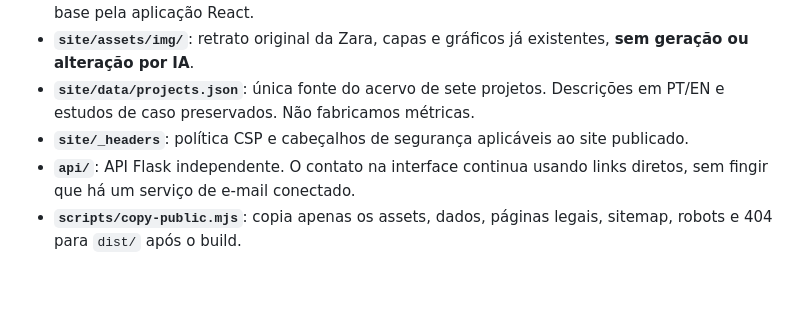
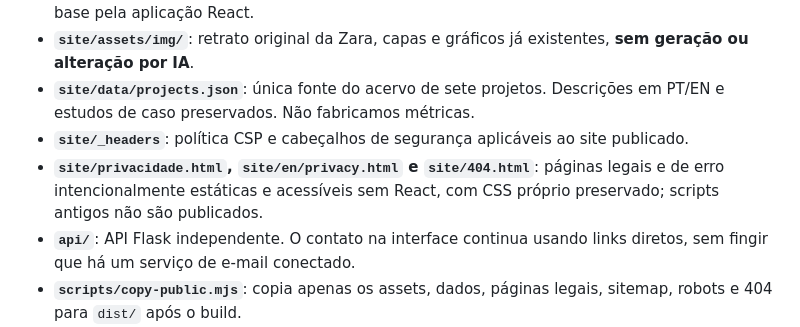
Before and after one commit to ZaraTakion/zara-takion-portfolio, a Markdown page: README.md, the part around the change. Drawn GitHub-style; blank space fills up the shorter version.

```diff
--- a/README.md
+++ b/README.md
@@ -15,6 +15,7 @@ Portfólio profissional bilíngue de **Zara Takion**, desenvolvido com **React,
 - **`site/assets/img/`**: retrato original da Zara, capas e gráficos já existentes, **sem geração ou alteração por IA**.
 - **`site/data/projects.json`**: única fonte do acervo de sete projetos. Descrições em PT/EN e estudos de caso preservados. Não fabricamos métricas.
 - **`site/_headers`**: política CSP e cabeçalhos de segurança aplicáveis ao site publicado.
+- **`site/privacidade.html`, `site/en/privacy.html` e `site/404.html`**: páginas legais e de erro intencionalmente estáticas e acessíveis sem React, com CSS próprio preservado; scripts antigos não são publicados.
 - **`api/`**: API Flask independente. O contato na interface continua usando links diretos, sem fingir que há um serviço de e-mail conectado.
 - **`scripts/copy-public.mjs`**: copia apenas os assets, dados, páginas legais, sitemap, robots e 404 para `dist/` após o build.
 - **`scripts/build_site.py`**: comando de build histórico mantido para compatibilidade com o Cloudflare. Valida dados e executa o build Vite.
```
